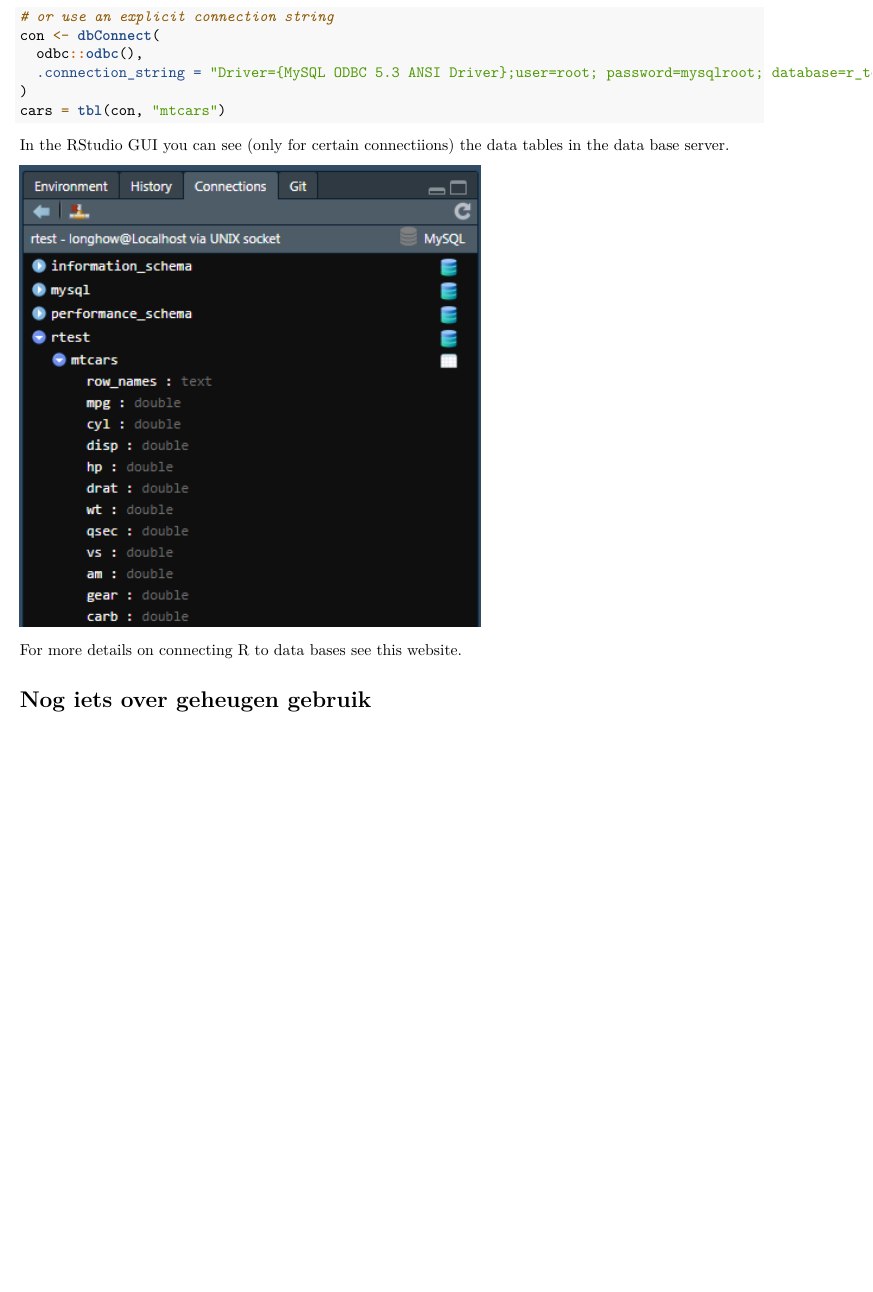
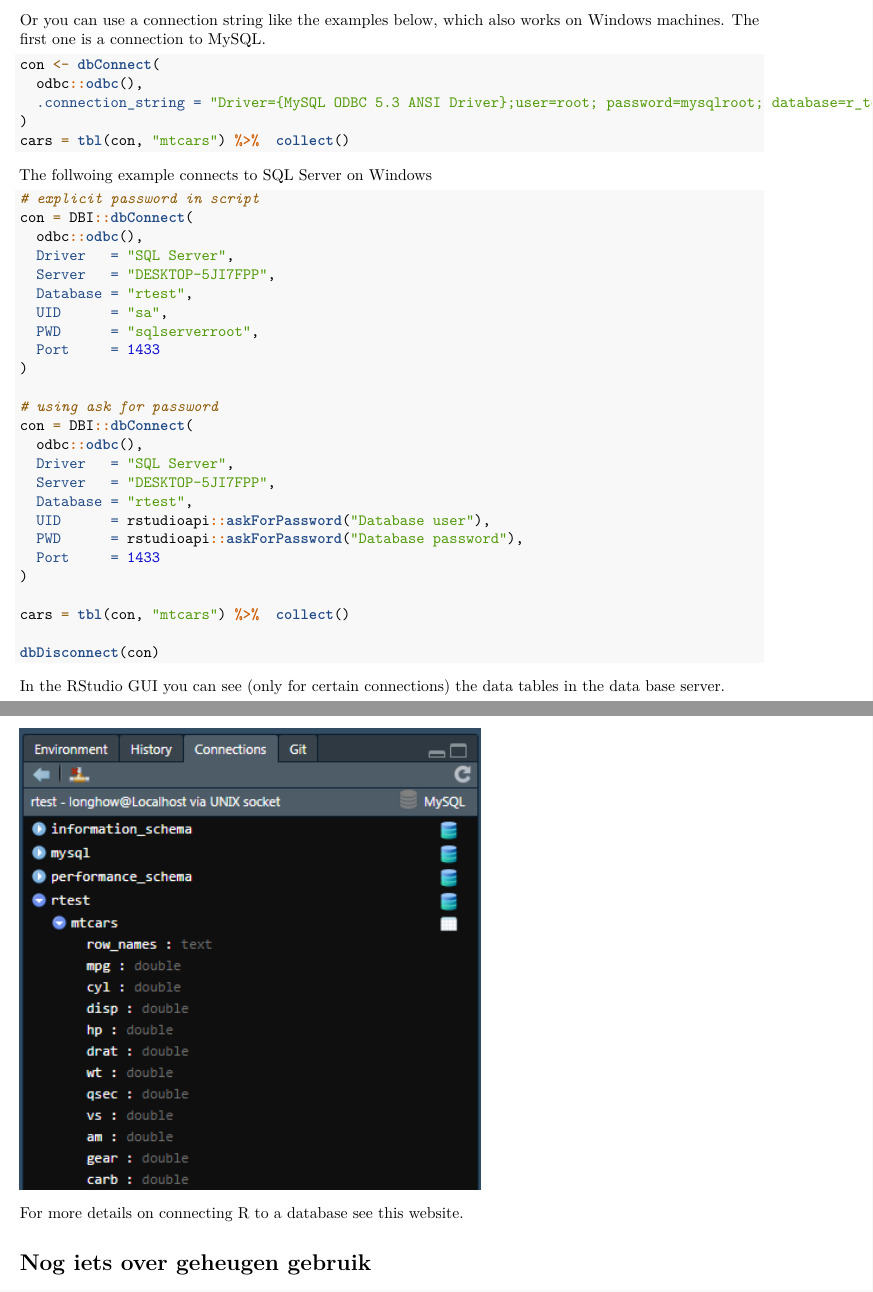
Before and after one commit to longhowlam/inleidingR, an R Markdown document (Sessie_1.Rmd): part of page 17 of 18 before the commit and two parts of pages 17 and 18 of 19 after it, the two joined at a grey line, cut at the place of the change, the shorter picture padded with empty space. Rendered offline with R 4.5, knitr and Pandoc, then LaTeX, with nearby package versions; code that draws random numbers runs with fixed seeds of ours.

Commit message:
connection string

````diff
--- a/Sessie_1.Rmd
+++ b/Sessie_1.Rmd
@@ -909,21 +909,53 @@ library(DBI)
 library(dplyr)
 
 con <- dbConnect(odbc::odbc(), "my-connector")
+```
 
-# or use an explicit connection string
+Or you can use a connection string like the examples below, which also works on Windows machines. The first one is a connection to MySQL.
+
+```{r eval = FALSE}
 con <- dbConnect(
   odbc::odbc(),
   .connection_string = "Driver={MySQL ODBC 5.3 ANSI Driver};user=root; password=mysqlroot; database=r_test"
 )
-cars = tbl(con, "mtcars")
+cars = tbl(con, "mtcars") %>%  collect()
 ```
 
-In the RStudio GUI you can see (only for certain connectiions) the data tables in the data base server.
+The follwoing example connects to SQL Server on Windows
+
+```{r eval = FALSE}
+# explicit password in script
+con = DBI::dbConnect(
+  odbc::odbc(),
+  Driver   = "SQL Server",
+  Server   = "DESKTOP-5JI7FPP",
+  Database = "rtest",
+  UID      = "sa",
+  PWD      = "sqlserverroot",
+  Port     = 1433
+)
+
+# using ask for password
+con = DBI::dbConnect(
+  odbc::odbc(),
+  Driver   = "SQL Server",
+  Server   = "DESKTOP-5JI7FPP",
+  Database = "rtest",
+  UID      = rstudioapi::askForPassword("Database user"),
+  PWD      = rstudioapi::askForPassword("Database password"),
+  Port     = 1433
+)
+
+cars = tbl(con, "mtcars") %>%  collect()
+
+dbDisconnect(con)
+```
+
+In the RStudio GUI you can see (only for certain connections) the data tables in the data base server.
 
 ![](connections.PNG)
 
-For more details on connecting R to data bases see [this website](https://db.rstudio.com/overview).
-
+For more details on connecting R to a database see [this website](https://db.rstudio.com/overview).
 
 # Nog iets over geheugen gebruik
 
````
